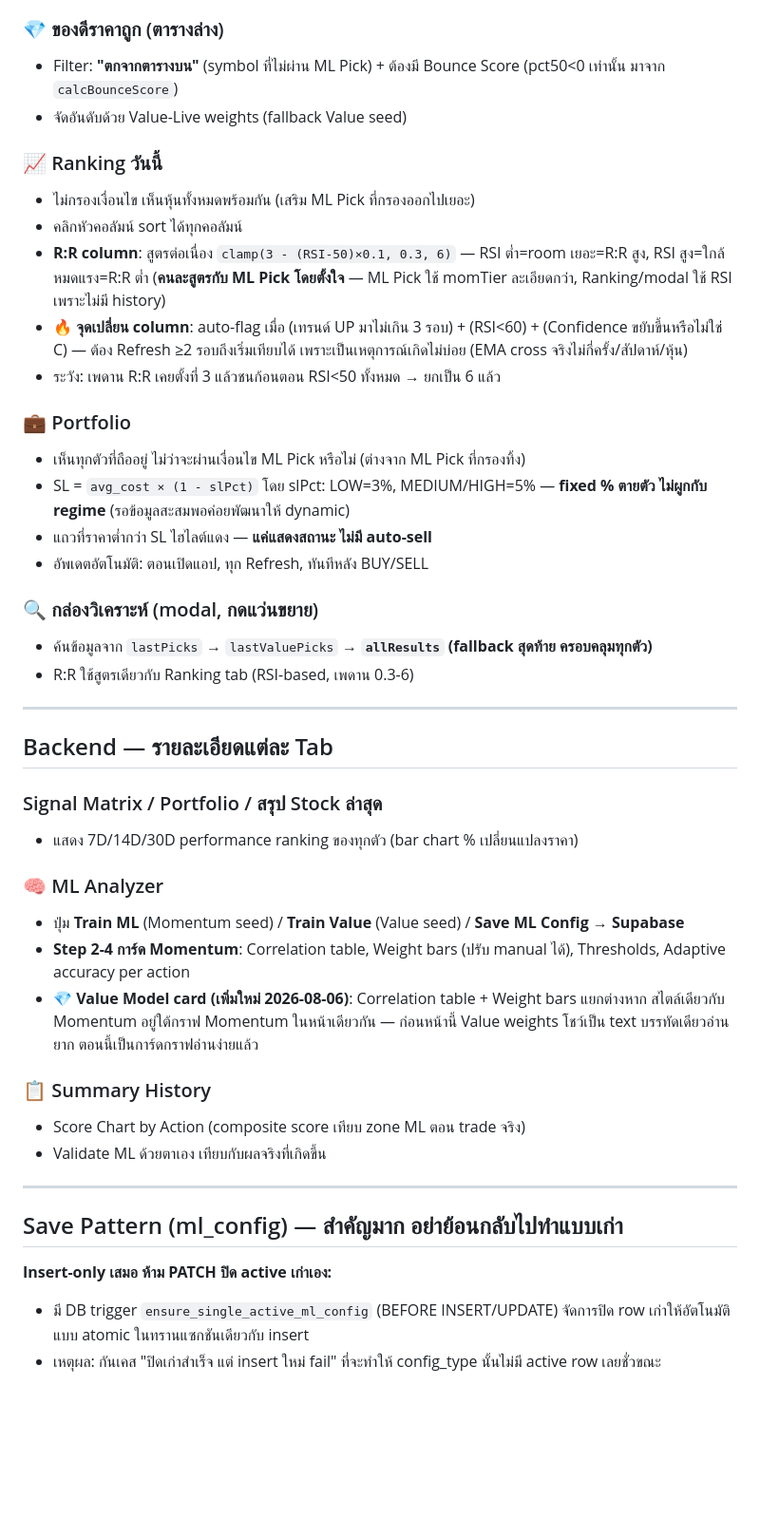
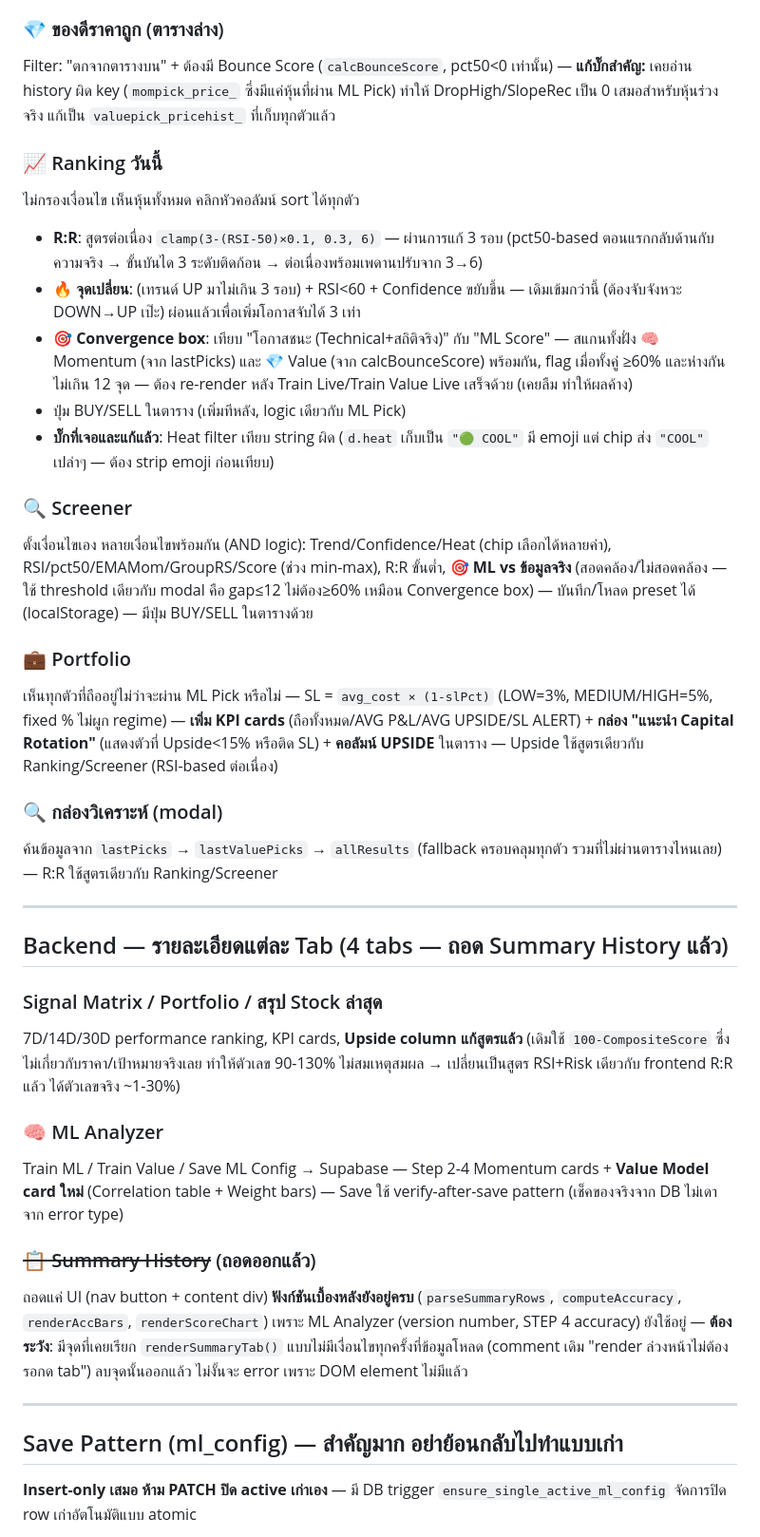
Before and after one commit to surathin3320500281957-cmd/signal_supabase, a Markdown page: README.md, the part around one of its changes. Shown at 95% size. Rendered like a GitHub page; blank space fills up the shorter version.

```diff
--- a/README.md
+++ b/README.md
@@ -60,46 +57,40 @@ Yahoo (ราคาจริง real-time)
 
 ### 💎 ของดีราคาถูก (ตารางล่าง)
-- Filter: **"ตกจากตารางบน"** (symbol ที่ไม่ผ่าน ML Pick) + ต้องมี Bounce Score (pct50<0 เท่านั้น มาจาก `calcBounceScore`)
-- จัดอันดับด้วย Value-Live weights (fallback Value seed)
+Filter: "ตกจากตารางบน" + ต้องมี Bounce Score (`calcBounceScore`, pct50<0 เท่านั้น) — **แก้บั๊กสำคัญ:** เคยอ่าน history ผิด key (`mompick_price_` ซึ่งมีแค่หุ้นที่ผ่าน ML Pick) ทำให้ DropHigh/SlopeRec เป็น 0 เสมอสำหรับหุ้นร่วงจริง แก้เป็น `valuepick_pricehist_` ที่เก็บทุกตัวแล้ว
 
 ### 📈 Ranking วันนี้
-- ไม่กรองเงื่อนไข เห็นหุ้นทั้งหมดพร้อมกัน (เสริม ML Pick ที่กรองออกไปเยอะ)
-- คลิกหัวคอลัมน์ sort ได้ทุกคอลัมน์
-- **R:R column**: สูตรต่อเนื่อง `clamp(3 - (RSI-50)×0.1, 0.3, 6)` — RSI ต่ำ=room เยอะ=R:R สูง, RSI สูง=ใกล้หมดแรง=R:R ต่ำ (**คนละสูตรกับ ML Pick โดยตั้งใจ** — ML Pick ใช้ momTier ละเอียดกว่า, Ranking/modal ใช้ RSI เพราะไม่มี history)
-- **🔥 จุดเปลี่ยน column**: auto-flag เมื่อ (เทรนด์ UP มาไม่เกิน 3 รอบ) + (RSI<60) + (Confidence ขยับขึ้นหรือไม่ใช่ C) — ต้อง Refresh ≥2 รอบถึงเริ่มเทียบได้ เพราะเป็นเหตุการณ์เกิดไม่บ่อย (EMA cross จริงไม่กี่ครั้ง/สัปดาห์/หุ้น)
-- ระวัง: เพดาน R:R เคยตั้งที่ 3 แล้วชนก้อนตอน RSI<50 ทั้งหมด → ยกเป็น 6 แล้ว
+ไม่กรองเงื่อนไข เห็นหุ้นทั้งหมด คลิกหัวคอลัมน์ sort ได้ทุกตัว
+- **R:R**: สูตรต่อเนื่อง `clamp(3-(RSI-50)×0.1, 0.3, 6)` — ผ่านการแก้ 3 รอบ (pct50-based ตอนแรกกลับด้านกับความจริง → ขั้นบันได 3 ระดับติดก้อน → ต่อเนื่องพร้อมเพดานปรับจาก 3→6)
+- **🔥 จุดเปลี่ยน**: (เทรนด์ UP มาไม่เกิน 3 รอบ) + RSI<60 + Confidence ขยับขึ้น — เดิมเข้มกว่านี้ (ต้องจับจังหวะ DOWN→UP เป๊ะ) ผ่อนแล้วเพื่อเพิ่มโอกาสจับได้ 3 เท่า
+- **🎯 Convergence box**: เทียบ "โอกาสชนะ (Technical+สถิติจริง)" กับ "ML Score" — สแกนทั้งฝั่ง 🧠 Momentum (จาก lastPicks) และ 💎 Value (จาก calcBounceScore) พร้อมกัน, flag เมื่อทั้งคู่ ≥60% และห่างกันไม่เกิน 12 จุด — ต้อง re-render หลัง Train Live/Train Value Live เสร็จด้วย (เคยลืม ทำให้ผลค้าง)
+- ปุ่ม BUY/SELL ในตาราง (เพิ่มทีหลัง, logic เดียวกับ ML Pick)
+- **บั๊กที่เจอและแก้แล้ว**: Heat filter เทียบ string ผิด (`d.heat` เก็บเป็น `"🟢 COOL"` มี emoji แต่ chip ส่ง `"COOL"` เปล่าๆ — ต้อง strip emoji ก่อนเทียบ)
+
+### 🔍 Screener
+ตั้งเงื่อนไขเอง หลายเงื่อนไขพร้อมกัน (AND logic): Trend/Confidence/Heat (chip เลือกได้หลายค่า), RSI/pct50/EMAMom/GroupRS/Score (ช่วง min-max), R:R ขั้นต่ำ, **🎯 ML vs ข้อมูลจริง** (สอดคล้อง/ไม่สอดคล้อง — ใช้ threshold เดียวกับ modal คือ gap≤12 ไม่ต้อง≥60% เหมือน Convergence box) — บันทึก/โหลด preset ได้ (localStorage) — มีปุ่ม BUY/SELL ในตารางด้วย
 
 ### 💼 Portfolio
-- เห็นทุกตัวที่ถืออยู่ ไม่ว่าจะผ่านเงื่อนไข ML Pick หรือไม่ (ต่างจาก ML Pick ที่กรองทิ้ง)
-- SL = `avg_cost × (1 - slPct)` โดย slPct: LOW=3%, MEDIUM/HIGH=5% — **fixed % ตายตัว ไม่ผูกกับ regime** (รอข้อมูลสะสมพอค่อยพัฒนาให้ dynamic)
-- แถวที่ราคาต่ำกว่า SL ไฮไลต์แดง — **แค่แสดงสถานะ ไม่มี auto-sell**
-- อัพเดตอัตโนมัติ: ตอนเปิดแอป, ทุก Refresh, ทันทีหลัง BUY/SELL
+เห็นทุกตัวที่ถืออยู่ไม่ว่าจะผ่าน ML Pick หรือไม่ — SL = `avg_cost × (1-slPct)` (LOW=3%, MEDIUM/HIGH=5%, fixed % ไม่ผูก regime) — **เพิ่ม KPI cards** (ถือทั้งหมด/AVG P&L/AVG UPSIDE/SL ALERT) + **กล่อง "แนะนำ Capital Rotation"** (แสดงตัวที่ Upside<15% หรือติด SL) + **คอลัมน์ UPSIDE** ในตาราง — Upside ใช้สูตรเดียวกับ Ranking/Screener (RSI-based ต่อเนื่อง)
 
-### 🔍 กล่องวิเคราะห์ (modal, กดแว่นขยาย)
-- ค้นข้อมูลจาก `lastPicks` → `lastValuePicks` → **`allResults` (fallback สุดท้าย ครอบคลุมทุกตัว)**
-- R:R ใช้สูตรเดียวกับ Ranking tab (RSI-based, เพดาน 0.3-6)
+### 🔍 กล่องวิเคราะห์ (modal)
+ค้นข้อมูลจาก `lastPicks` → `lastValuePicks` → `allResults` (fallback ครอบคลุมทุกตัว รวมที่ไม่ผ่านตารางไหนเลย) — R:R ใช้สูตรเดียวกับ Ranking/Screener
 
 ---
 
-## Backend — รายละเอียดแต่ละ Tab
+## Backend — รายละเอียดแต่ละ Tab (4 tabs — ถอด Summary History แล้ว)
 
 ### Signal Matrix / Portfolio / สรุป Stock ล่าสุด
-- แสดง 7D/14D/30D performance ranking ของทุกตัว (bar chart % เปลี่ยนแปลงราคา)
+7D/14D/30D performance ranking, KPI cards, **Upside column แก้สูตรแล้ว** (เดิมใช้ `100-CompositeScore` ซึ่งไม่เกี่ยวกับราคา/เป้าหมายจริงเลย ทำให้ตัวเลข 90-130% ไม่สมเหตุสมผล → เปลี่ยนเป็นสูตร RSI+Risk เดียวกับ frontend R:R แล้ว ได้ตัวเลขจริง ~1-30%)
 
 ### 🧠 ML Analyzer
-- ปุ่ม **Train ML** (Momentum seed) / **Train Value** (Value seed) / **Save ML Config → Supabase**
-- **Step 2-4 การ์ด Momentum**: Correlation table, Weight bars (ปรับ manual ได้), Thresholds, Adaptive accuracy per action
-- **💎 Value Model card (เพิ่มใหม่ 2026-08-06)**: Correlation table + Weight bars แยกต่างหาก สไตล์เดียวกับ Momentum อยู่ใต้กราฟ Momentum ในหน้าเดียวกัน — ก่อนหน้านี้ Value weights โชว์เป็น text บรรทัดเดียวอ่านยาก ตอนนี้เป็นการ์ดกราฟอ่านง่ายแล้ว
+Train ML / Train Value / Save ML Config → Supabase — Step 2-4 Momentum cards + **Value Model card ใหม่** (Correlation table + Weight bars) — Save ใช้ verify-after-save pattern (เช็คของจริงจาก DB ไม่เดาจาก error type)
 
-### 📋 Summary History
-- Score Chart by Action (composite score เทียบ zone ML ตอน trade จริง)
-- Validate ML ด้วยตาเอง เทียบกับผลจริงที่เกิดขึ้น
+### ~~📋 Summary History~~ (ถอดออกแล้ว)
+ถอดแค่ UI (nav button + content div) **ฟังก์ชันเบื้องหลังยังอยู่ครบ** (`parseSummaryRows`, `computeAccuracy`, `renderAccBars`, `renderScoreChart`) เพราะ ML Analyzer (version number, STEP 4 accuracy) ยังใช้อยู่ — **ต้องระวัง**: มีจุดที่เคยเรียก `renderSummaryTab()` แบบไม่มีเงื่อนไขทุกครั้งที่ข้อมูลโหลด (comment เดิม "render ล่วงหน้าไม่ต้องรอกด tab") ลบจุดนั้นออกแล้ว ไม่งั้นจะ error เพราะ DOM element ไม่มีแล้ว
 
 ---
 
 ## Save Pattern (ml_config) — สำคัญมาก อย่าย้อนกลับไปทำแบบเก่า
 
-**Insert-only เสมอ ห้าม PATCH ปิด active เก่าเอง:**
-- มี DB trigger `ensure_single_active_ml_config` (BEFORE INSERT/UPDATE) จัดการปิด row เก่าให้อัตโนมัติแบบ atomic ในทรานแซกชันเดียวกับ insert
-- เหตุผล: กันเคส "ปิดเก่าสำเร็จ แต่ insert ใหม่ fail" ที่จะทำให้ config_type นั้นไม่มี active row เลยชั่วขณะ
+**Insert-only เสมอ ห้าม PATCH ปิด active เก่าเอง** — มี DB trigger `ensure_single_active_ml_config` จัดการปิด row เก่าอัตโนมัติแบบ atomic
 
```
Also changed, not shown: other parts of README.md (+43 -40 lines).
